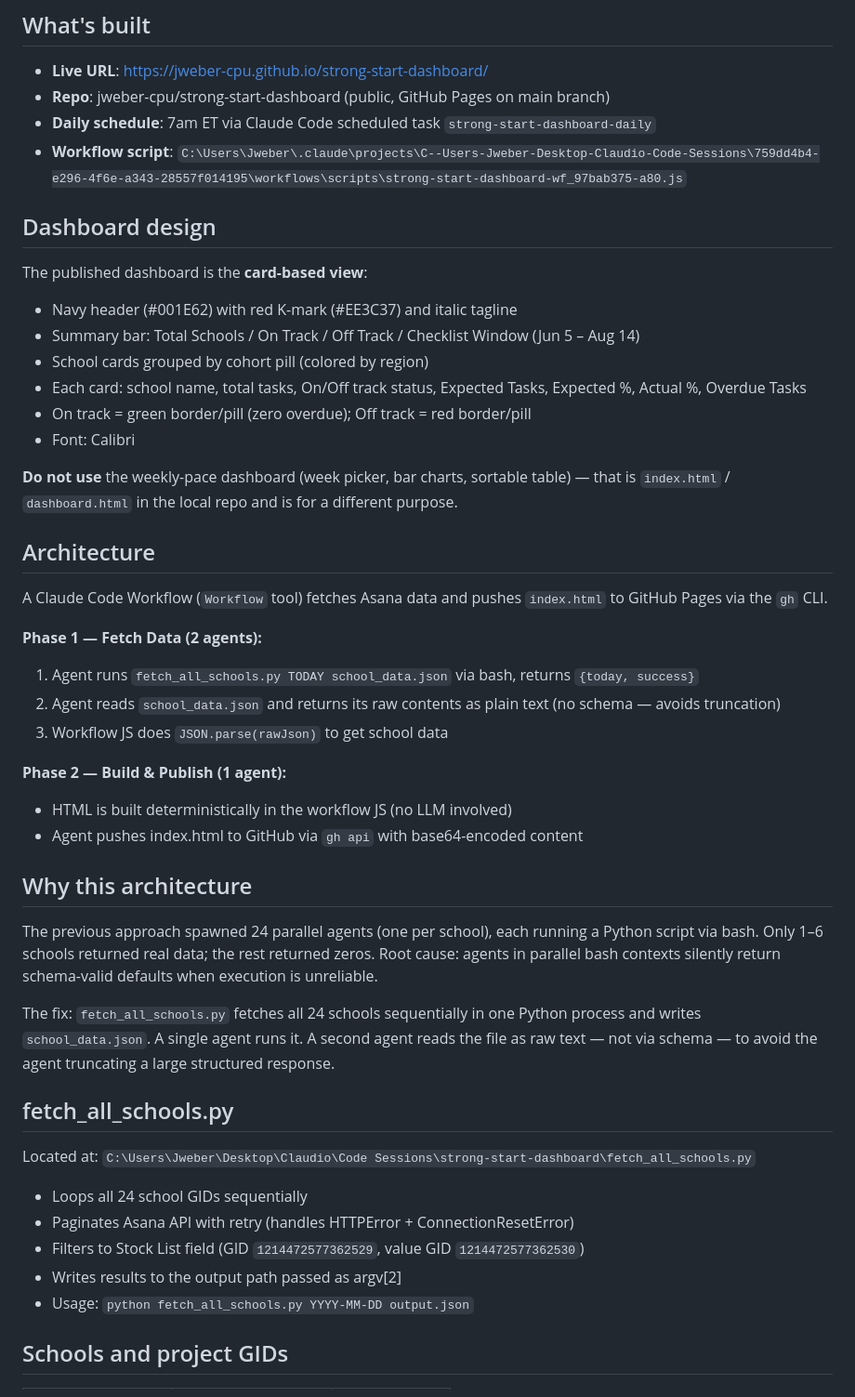
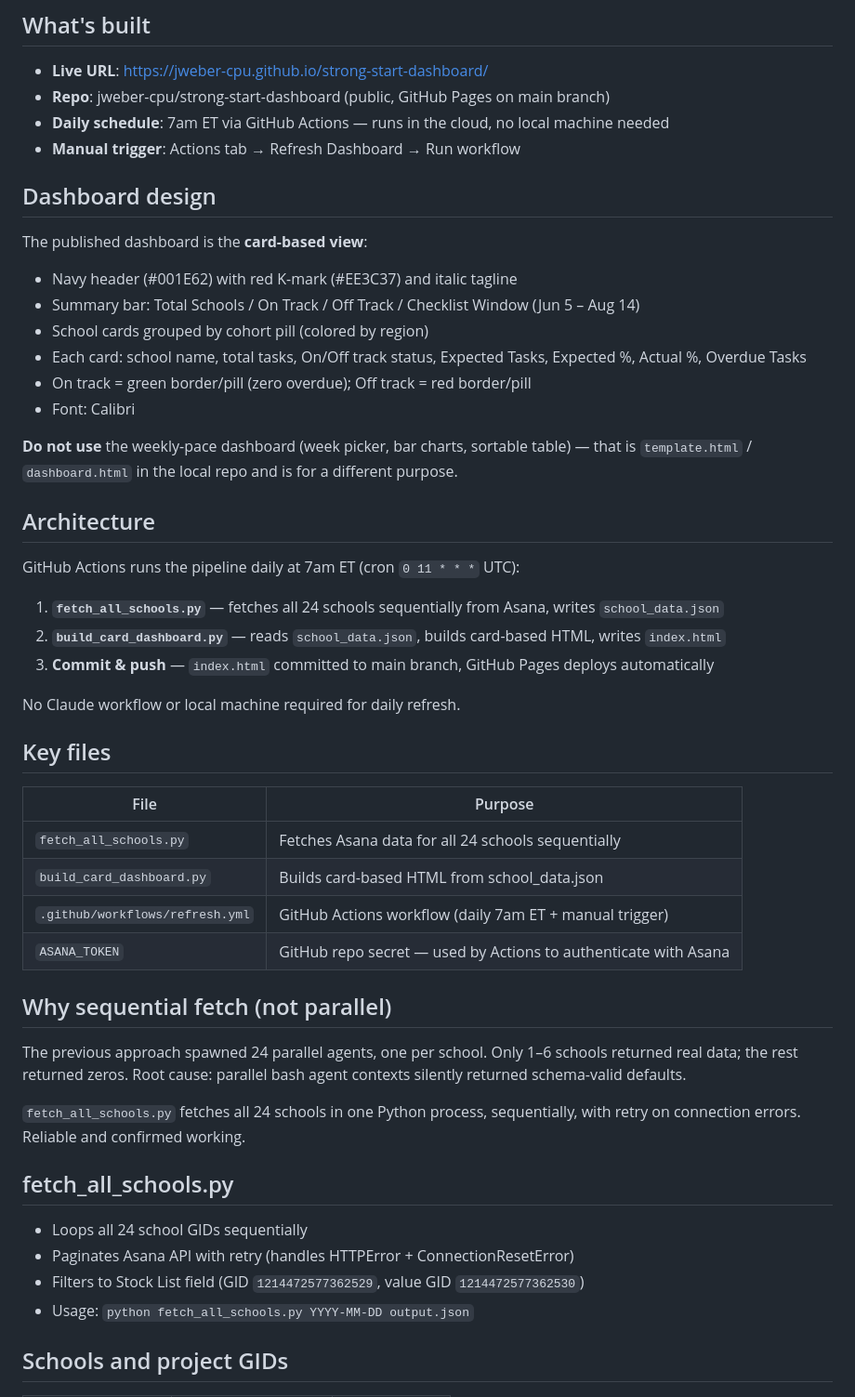
Before and after one commit to jweber-cpu/strong-start-dashboard, a Markdown page: HANDOFF.md, the part around one of its changes. Shown at 93% size. Drawn GitHub-style.

Commit message:
Update HANDOFF.md: GitHub Actions is now primary automation

```diff
--- a/HANDOFF.md
+++ b/HANDOFF.md
@@ -4,8 +4,8 @@
 
 - **Live URL**: https://jweber-cpu.github.io/strong-start-dashboard/
 - **Repo**: jweber-cpu/strong-start-dashboard (public, GitHub Pages on main branch)
-- **Daily schedule**: 7am ET via Claude Code scheduled task `strong-start-dashboard-daily`
-- **Workflow script**: `C:\Users\Jweber\.claude\projects\C--Users-Jweber-Desktop-Claudio-Code-Sessions\759dd4b4-e296-4f6e-a343-28557f014195\workflows\scripts\strong-start-dashboard-wf_97bab375-a80.js`
+- **Daily schedule**: 7am ET via GitHub Actions — runs in the cloud, no local machine needed
+- **Manual trigger**: Actions tab → Refresh Dashboard → Run workflow
 
 ## Dashboard design
 
@@ -17,35 +17,38 @@ The published dashboard is the **card-based view**:
 - On track = green border/pill (zero overdue); Off track = red border/pill
 - Font: Calibri
 
-**Do not use** the weekly-pace dashboard (week picker, bar charts, sortable table) — that is `index.html` / `dashboard.html` in the local repo and is for a different purpose.
+**Do not use** the weekly-pace dashboard (week picker, bar charts, sortable table) — that is `template.html` / `dashboard.html` in the local repo and is for a different purpose.
 
 ## Architecture
 
-A Claude Code Workflow (`Workflow` tool) fetches Asana data and pushes `index.html` to GitHub Pages via the `gh` CLI.
+GitHub Actions runs the pipeline daily at 7am ET (cron `0 11 * * *` UTC):
 
-**Phase 1 — Fetch Data (2 agents):**
-1. Agent runs `fetch_all_schools.py TODAY school_data.json` via bash, returns `{today, success}`
-2. Agent reads `school_data.json` and returns its raw contents as plain text (no schema — avoids truncation)
-3. Workflow JS does `JSON.parse(rawJson)` to get school data
+1. **`fetch_all_schools.py`** — fetches all 24 schools sequentially from Asana, writes `school_data.json`
+2. **`build_card_dashboard.py`** — reads `school_data.json`, builds card-based HTML, writes `index.html`
+3. **Commit & push** — `index.html` committed to main branch, GitHub Pages deploys automatically
 
-**Phase 2 — Build & Publish (1 agent):**
-- HTML is built deterministically in the workflow JS (no LLM involved)
-- Agent pushes index.html to GitHub via `gh api` with base64-encoded content
+No Claude workflow or local machine required for daily refresh.
 
-## Why this architecture
+## Key files
 
-The previous approach spawned 24 parallel agents (one per school), each running a Python script via bash. Only 1–6 schools returned real data; the rest returned zeros. Root cause: agents in parallel bash contexts silently return schema-valid defaults when execution is unreliable.
+| File | Purpose |
+|------|---------|
+| `fetch_all_schools.py` | Fetches Asana data for all 24 schools sequentially |
+| `build_card_dashboard.py` | Builds card-based HTML from school_data.json |
+| `.github/workflows/refresh.yml` | GitHub Actions workflow (daily 7am ET + manual trigger) |
+| `ASANA_TOKEN` | GitHub repo secret — used by Actions to authenticate with Asana |
 
-The fix: `fetch_all_schools.py` fetches all 24 schools sequentially in one Python process and writes `school_data.json`. A single agent runs it. A second agent reads the file as raw text — not via schema — to avoid the agent truncating a large structured response.
+## Why sequential fetch (not parallel)
+
+The previous approach spawned 24 parallel agents, one per school. Only 1–6 schools returned real data; the rest returned zeros. Root cause: parallel bash agent contexts silently returned schema-valid defaults.
+
+`fetch_all_schools.py` fetches all 24 schools in one Python process, sequentially, with retry on connection errors. Reliable and confirmed working.
 
 ## fetch_all_schools.py
-
-Located at: `C:\Users\Jweber\Desktop\Claudio\Code Sessions\strong-start-dashboard\fetch_all_schools.py`
 
 - Loops all 24 school GIDs sequentially
 - Paginates Asana API with retry (handles HTTPError + ConnectionResetError)
 - Filters to Stock List field (GID `1214472577362529`, value GID `1214472577362530`)
-- Writes results to the output path passed as argv[2]
 - Usage: `python fetch_all_schools.py YYYY-MM-DD output.json`
 
 ## Schools and project GIDs
```
Also changed, not shown: other parts of HANDOFF.md (+8 -19 lines).
